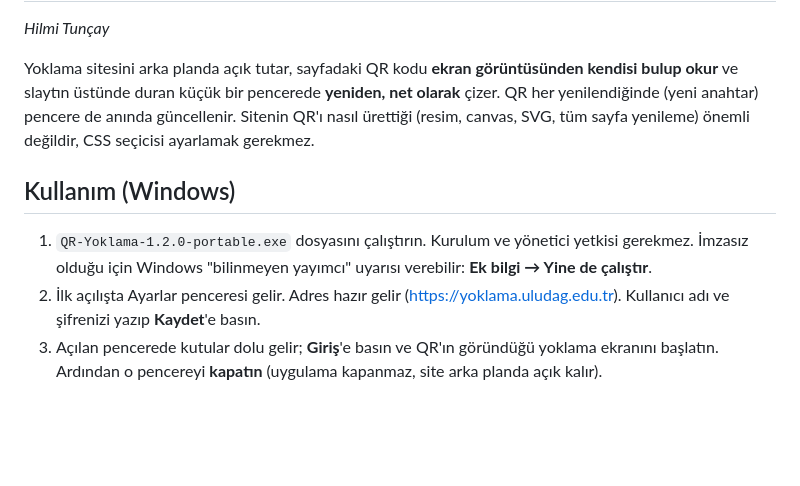
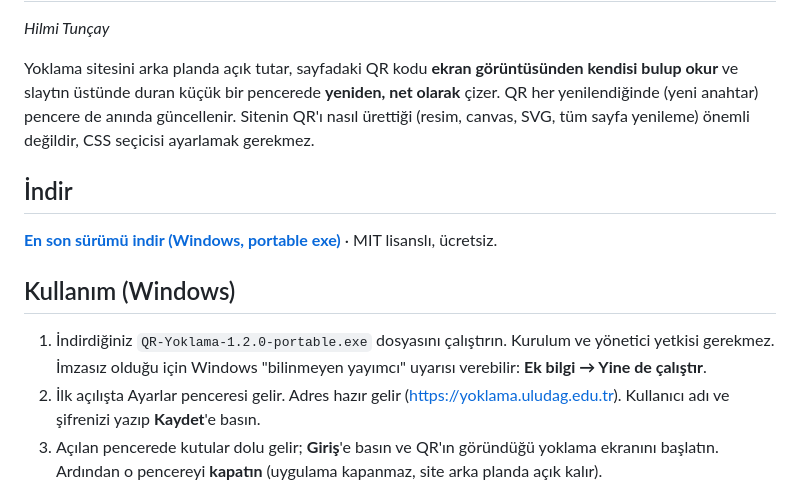
Before and after one commit to HilmiTuncay/qr-popup, a Markdown page: README.md, the part around the change. GitHub-like rendering; blank space fills up the shorter version.

Commit message:
README: indirme bağlantısı
Co-Authored-By: Claude Opus 5.5 <noreply@anthropic.com>

```diff
--- a/README.md
+++ b/README.md
@@ -4,9 +4,13 @@ _Hilmi Tunçay_
 
 Yoklama sitesini arka planda açık tutar, sayfadaki QR kodu **ekran görüntüsünden kendisi bulup okur** ve slaytın üstünde duran küçük bir pencerede **yeniden, net olarak** çizer. QR her yenilendiğinde (yeni anahtar) pencere de anında güncellenir. Sitenin QR'ı nasıl ürettiği (resim, canvas, SVG, tüm sayfa yenileme) önemli değildir, CSS seçicisi ayarlamak gerekmez.
 
+## İndir
+
+**[En son sürümü indir (Windows, portable exe)](https://github.com/HilmiTuncay/qr-popup/releases/latest)** · MIT lisanslı, ücretsiz.
+
 ## Kullanım (Windows)
 
-1. `QR-Yoklama-1.2.0-portable.exe` dosyasını çalıştırın. Kurulum ve yönetici yetkisi gerekmez. İmzasız olduğu için Windows "bilinmeyen yayımcı" uyarısı verebilir: **Ek bilgi → Yine de çalıştır**.
+1. İndirdiğiniz `QR-Yoklama-1.2.0-portable.exe` dosyasını çalıştırın. Kurulum ve yönetici yetkisi gerekmez. İmzasız olduğu için Windows "bilinmeyen yayımcı" uyarısı verebilir: **Ek bilgi → Yine de çalıştır**.
 2. İlk açılışta Ayarlar penceresi gelir. Adres hazır gelir (https://yoklama.uludag.edu.tr). Kullanıcı adı ve şifrenizi yazıp **Kaydet**'e basın.
 3. Açılan pencerede kutular dolu gelir; **Giriş**'e basın ve QR'ın göründüğü yoklama ekranını başlatın. Ardından o pencereyi **kapatın** (uygulama kapanmaz, site arka planda açık kalır).
 4. QR penceresi kendiliğinden köşede belirir. PowerPoint'i tam ekran başlatın.
```
